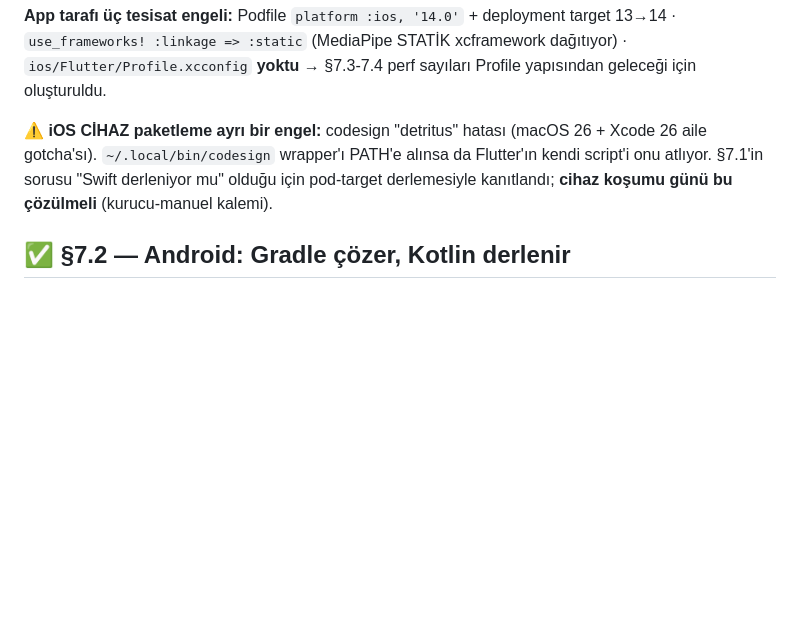
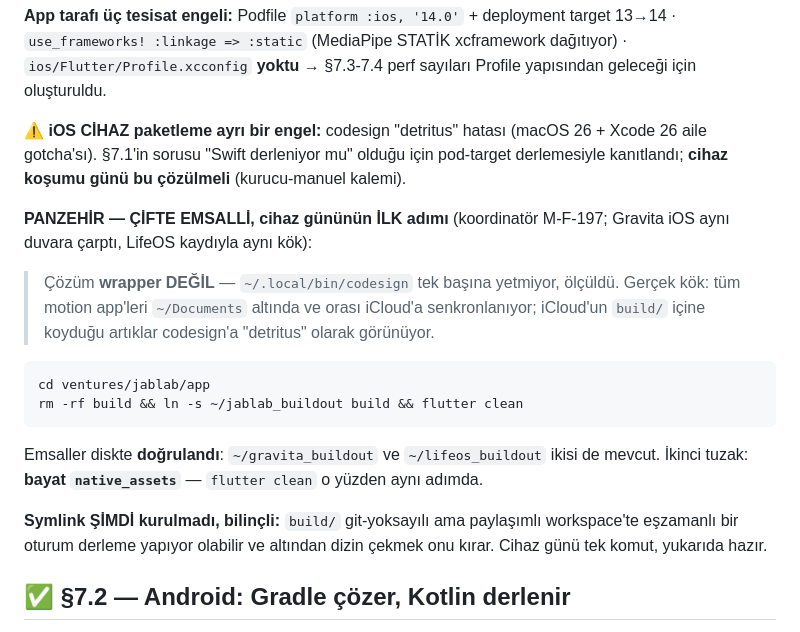
Before and after one commit to kocakkmustafa/jablab, a Markdown page: docs/gates/KAMERA-KOPRUSU-CANLILIK.md, the part around the change. Drawn GitHub-style; blank space fills up the shorter version.

Commit message:
Cihaz günü: codesign panzehiri isimli komutla dokümana girdi (M-F-197)
Koordinatör çifte emsal bildirdi (Gravita iOS + LifeOS): çözüm codesign
wrapper DEĞİL — kök, build/ dizininin iCloud'a senkronlanan ~/Documents
altında olması. Panzehir: build/ -> ~/jablab_buildout symlink + flutter
clean (bayat native_assets ikinci tuzak).

Emsaller diskte DOĞRULANDI: ~/gravita_buildout ve ~/lifeos_buildout
ikisi de mevcut — koordinatörün deseni gerçek, varsayım değil.

Symlink ŞİMDİ kurulmadı: build/ git-yoksayılı ama paylaşımlı workspace'te
eşzamanlı oturum derliyor olabilir; altından dizin çekmek onu kırar.
Cihaz günü tek komut, dokümanda hazır.

````diff
--- a/docs/gates/KAMERA-KOPRUSU-CANLILIK.md
+++ b/docs/gates/KAMERA-KOPRUSU-CANLILIK.md
@@ -33,10 +33,30 @@ xcframework dağıtıyor) · `ios/Flutter/Profile.xcconfig` **yoktu** → §7.3-
 perf sayıları Profile yapısından geleceği için oluşturuldu.
 
 ⚠️ **iOS CİHAZ paketleme ayrı bir engel:** codesign "detritus" hatası
-(macOS 26 + Xcode 26 aile gotcha'sı). `~/.local/bin/codesign` wrapper'ı PATH'e
-alınsa da Flutter'ın kendi script'i onu atlıyor. §7.1'in sorusu "Swift
-derleniyor mu" olduğu için pod-target derlemesiyle kanıtlandı; **cihaz
-koşumu günü bu çözülmeli** (kurucu-manuel kalemi).
+(macOS 26 + Xcode 26 aile gotcha'sı). §7.1'in sorusu "Swift derleniyor mu"
+olduğu için pod-target derlemesiyle kanıtlandı; **cihaz koşumu günü bu
+çözülmeli** (kurucu-manuel kalemi).
+
+**PANZEHİR — ÇİFTE EMSALLİ, cihaz gününün İLK adımı** (koordinatör M-F-197;
+Gravita iOS aynı duvara çarptı, LifeOS kaydıyla aynı kök):
+
+> Çözüm **wrapper DEĞİL** — `~/.local/bin/codesign` tek başına yetmiyor,
+> ölçüldü. Gerçek kök: tüm motion app'leri `~/Documents` altında ve orası
+> iCloud'a senkronlanıyor; iCloud'un `build/` içine koyduğu artıklar
+> codesign'a "detritus" olarak görünüyor.
+
+```bash
+cd ventures/jablab/app
+rm -rf build && ln -s ~/jablab_buildout build && flutter clean
+```
+
+Emsaller diskte **doğrulandı**: `~/gravita_buildout` ve `~/lifeos_buildout`
+ikisi de mevcut. İkinci tuzak: **bayat `native_assets`** — `flutter clean`
+o yüzden aynı adımda.
+
+**Symlink ŞİMDİ kurulmadı, bilinçli:** `build/` git-yoksayılı ama paylaşımlı
+workspace'te eşzamanlı bir oturum derleme yapıyor olabilir ve altından dizin
+çekmek onu kırar. Cihaz günü tek komut, yukarıda hazır.
 
 ## ✅ §7.2 — Android: Gradle çözer, Kotlin derlenir
 
````
